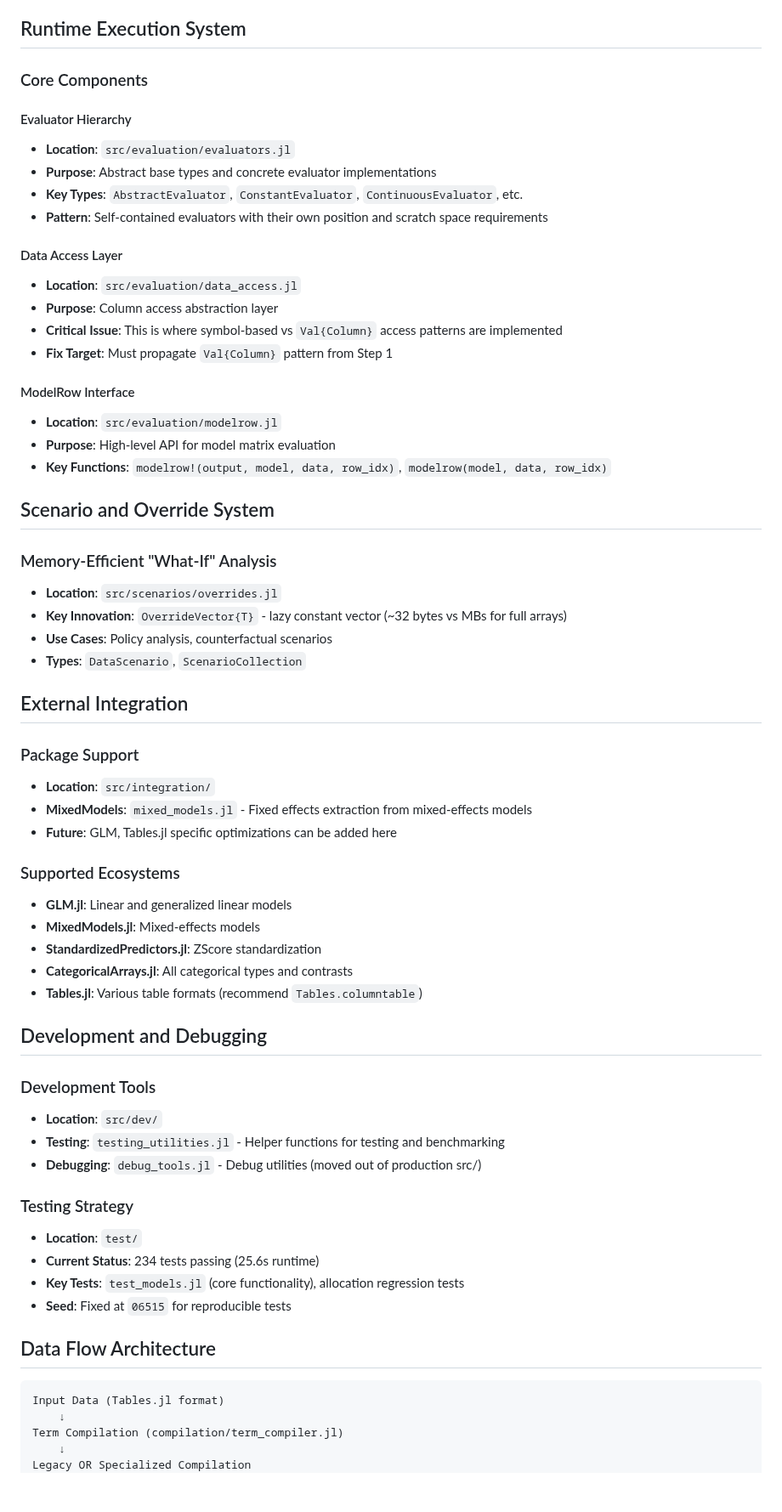
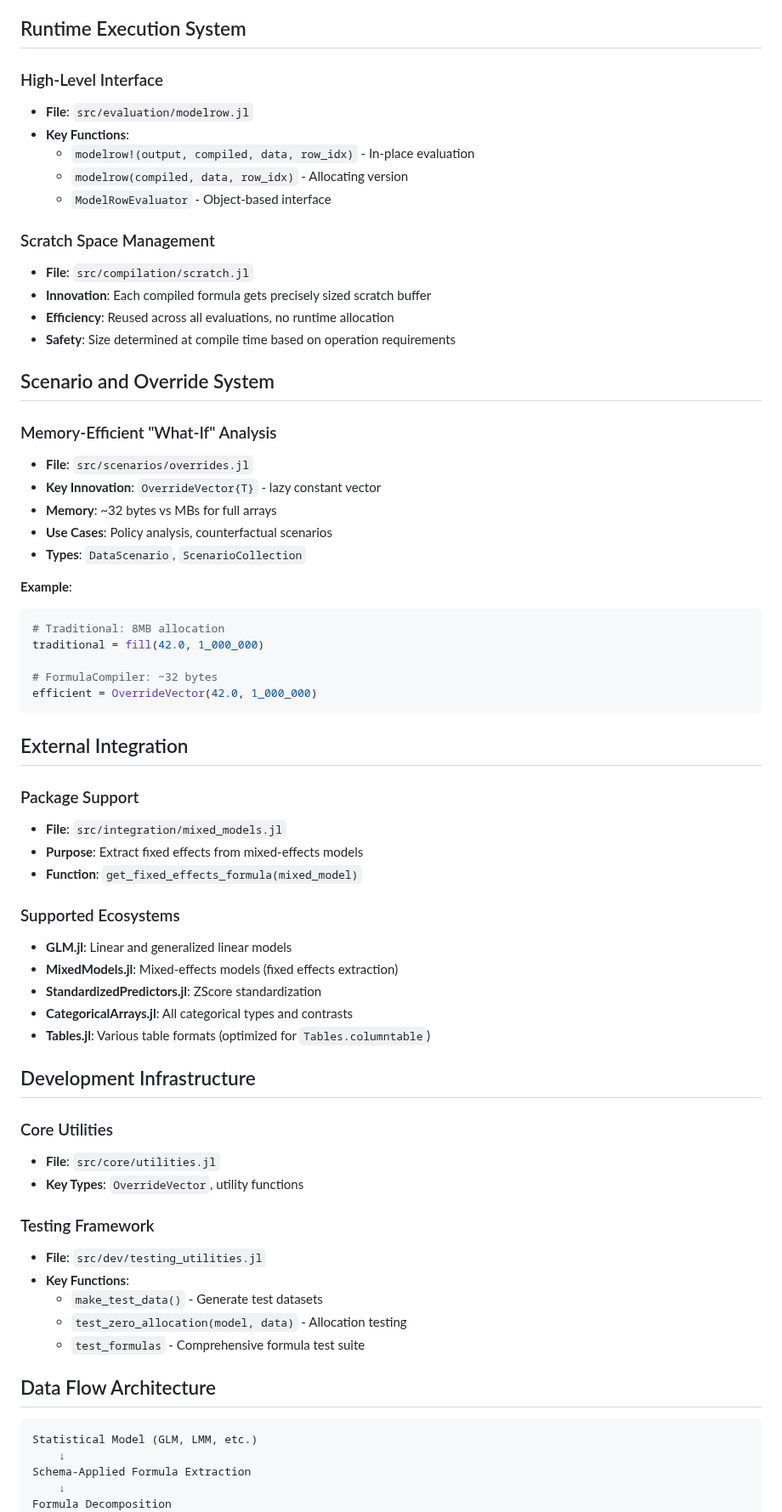
Before and after one commit to emfeltham/FormulaCompiler.jl, a Markdown page: docs/ARCHITECTURE.md, the part around one of its changes. Shown at 85% size. Drawn GitHub-style; blank space fills up the shorter version.

````diff
--- a/docs/ARCHITECTURE.md
+++ b/docs/ARCHITECTURE.md
@@ -63,66 +73,70 @@ FormulaCompiler.jl is a high-performance statistical model evaluation system tha
 
 ## Runtime Execution System
 
-### Core Components
+### High-Level Interface
+- **File**: `src/evaluation/modelrow.jl`
+- **Key Functions**:
+  - `modelrow!(output, compiled, data, row_idx)` - In-place evaluation
+  - `modelrow(compiled, data, row_idx)` - Allocating version
+  - `ModelRowEvaluator` - Object-based interface
 
-#### Evaluator Hierarchy
-- **Location**: `src/evaluation/evaluators.jl`
-- **Purpose**: Abstract base types and concrete evaluator implementations
-- **Key Types**: `AbstractEvaluator`, `ConstantEvaluator`, `ContinuousEvaluator`, etc.
-- **Pattern**: Self-contained evaluators with their own position and scratch space requirements
-
-#### Data Access Layer
-- **Location**: `src/evaluation/data_access.jl`
-- **Purpose**: Column access abstraction layer
-- **Critical Issue**: This is where symbol-based vs `Val{Column}` access patterns are implemented
-- **Fix Target**: Must propagate `Val{Column}` pattern from Step 1
-
-#### ModelRow Interface
-- **Location**: `src/evaluation/modelrow.jl`
-- **Purpose**: High-level API for model matrix evaluation
-- **Key Functions**: `modelrow!(output, model, data, row_idx)`, `modelrow(model, data, row_idx)`
+### Scratch Space Management
+- **File**: `src/compilation/scratch.jl`
+- **Innovation**: Each compiled formula gets precisely sized scratch buffer
+- **Efficiency**: Reused across all evaluations, no runtime allocation
+- **Safety**: Size determined at compile time based on operation requirements
 
 ## Scenario and Override System
 
 ### Memory-Efficient "What-If" Analysis
-- **Location**: `src/scenarios/overrides.jl`
-- **Key Innovation**: `OverrideVector{T}` - lazy constant vector (~32 bytes vs MBs for full arrays)
+- **File**: `src/scenarios/overrides.jl`
+- **Key Innovation**: `OverrideVector{T}` - lazy constant vector
+- **Memory**: ~32 bytes vs MBs for full arrays
 - **Use Cases**: Policy analysis, counterfactual scenarios
 - **Types**: `DataScenario`, `ScenarioCollection`
+
+**Example**:
+```julia
+# Traditional: 8MB allocation
+traditional = fill(42.0, 1_000_000)
+
+# FormulaCompiler: ~32 bytes
+efficient = OverrideVector(42.0, 1_000_000)
+```
 
 ## External Integration
 
 ### Package Support
-- **Location**: `src/integration/`
-- **MixedModels**: `mixed_models.jl` - Fixed effects extraction from mixed-effects models
-- **Future**: GLM, Tables.jl specific optimizations can be added here
+- **File**: `src/integration/mixed_models.jl`
+- **Purpose**: Extract fixed effects from mixed-effects models
+- **Function**: `get_fixed_effects_formula(mixed_model)`
 
 ### Supported Ecosystems
 - **GLM.jl**: Linear and generalized linear models
-- **MixedModels.jl**: Mixed-effects models
+- **MixedModels.jl**: Mixed-effects models (fixed effects extraction)
 - **StandardizedPredictors.jl**: ZScore standardization
 - **CategoricalArrays.jl**: All categorical types and contrasts
-- **Tables.jl**: Various table formats (recommend `Tables.columntable`)
+- **Tables.jl**: Various table formats (optimized for `Tables.columntable`)
 
-## Development and Debugging
+## Development Infrastructure
 
-### Development Tools
-- **Location**: `src/dev/`
-- **Testing**: `testing_utilities.jl` - Helper functions for testing and benchmarking
-- **Debugging**: `debug_tools.jl` - Debug utilities (moved out of production src/)
+### Core Utilities
+- **File**: `src/core/utilities.jl`
+- **Key Types**: `OverrideVector`, utility functions
 
-### Testing Strategy
-- **Location**: `test/`
-- **Current Status**: 234 tests passing (25.6s runtime)
-- **Key Tests**: `test_models.jl` (core functionality), allocation regression tests
-- **Seed**: Fixed at `06515` for reproducible tests
+### Testing Framework
+- **File**: `src/dev/testing_utilities.jl`
+- **Key Functions**:
+  - `make_test_data()` - Generate test datasets
+  - `test_zero_allocation(model, data)` - Allocation testing
+  - `test_formulas` - Comprehensive formula test suite
 
 ## Data Flow Architecture
 
 ```
-Input Data (Tables.jl format)
+Statistical Model (GLM, LMM, etc.)
     ↓
-Term Compilation (compilation/term_compiler.jl)
+Schema-Applied Formula Extraction
     ↓
-Legacy OR Specialized Compilation
+Formula Decomposition
     ↓
````
Also changed, not shown: other parts of docs/ARCHITECTURE.md (+146 -105 lines), UnifiedCompiler.md (+3 -3 lines), docs/MOTIVATION.md (added, +66 -0 lines).
